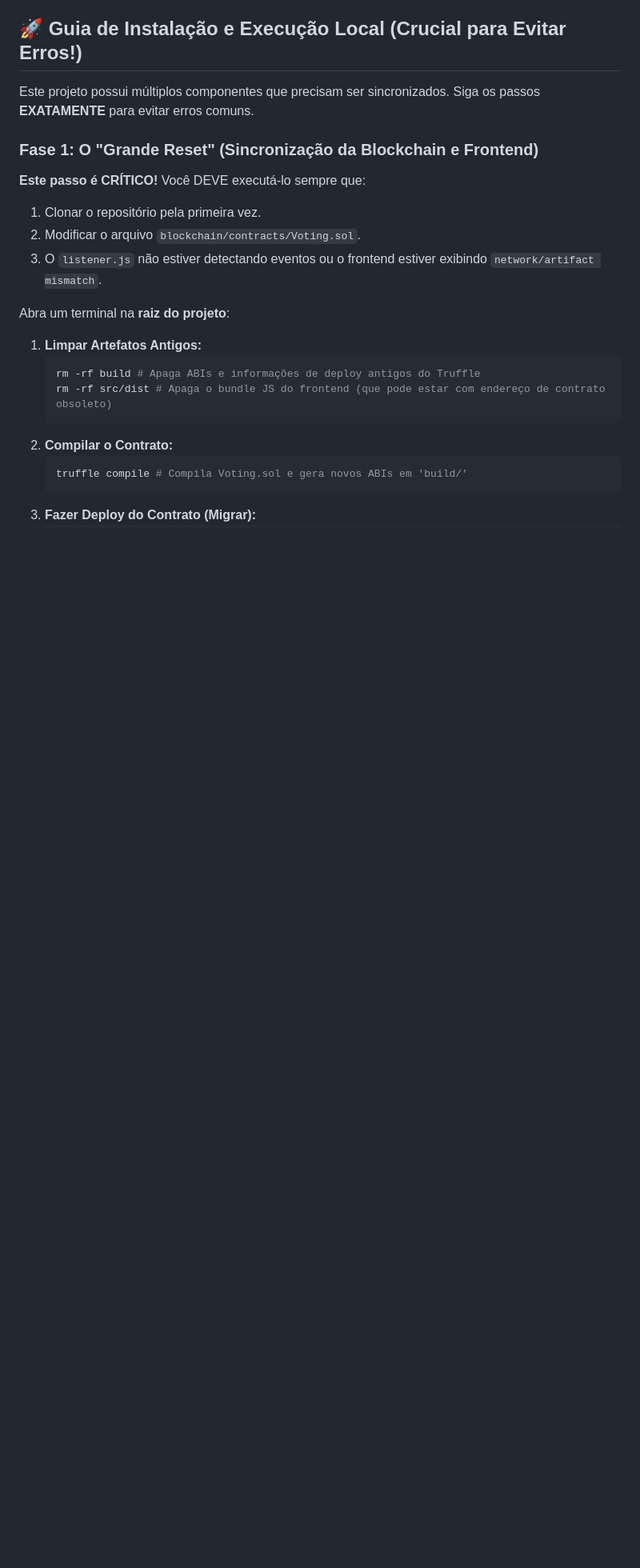
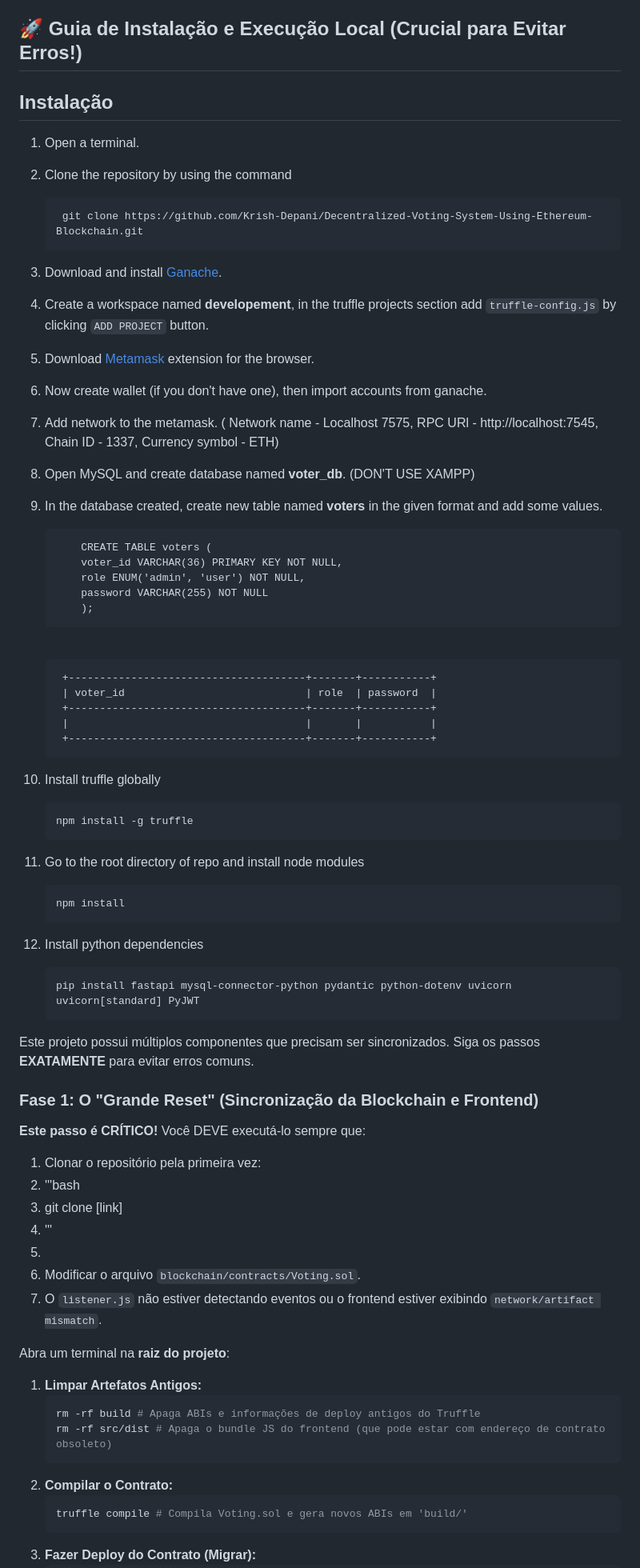
Before and after one commit to cltmelo/AI-Audited-Voting-System, a Markdown page: README.md, the part around one of its changes. Shown at 80% size. Drawn GitHub-style; blank space fills up the shorter version.

```diff
--- a/README.md
+++ b/README.md
@@ -43,14 +86,65 @@ Usuário (login.html) $\rightarrow$ Backend (FastAPI/MySQL) $\rightarrow$ Fronte
 
 ## 🚀 Guia de Instalação e Execução Local (Crucial para Evitar Erros!)
 
+## Instalação
+
+1. Open a terminal.
+
+2. Clone the repository by using the command
+
+        git clone https://github.com/Krish-Depani/Decentralized-Voting-System-Using-Ethereum-Blockchain.git
+
+3. Download and install [Ganache](https://trufflesuite.com/ganache/).
+
+4. Create a workspace named <b>developement</b>, in the truffle projects section add `truffle-config.js` by clicking `ADD PROJECT` button.
+
+5. Download [Metamask](https://metamask.io/download/) extension for the browser.
+
+6. Now create wallet (if you don't have one), then import accounts from ganache.
+
+7. Add network to the metamask. ( Network name - Localhost 7575, RPC URl - http://localhost:7545, Chain ID - 1337, Currency symbol - ETH)
+
+8. Open MySQL and create database named <b>voter_db</b>. (DON'T USE XAMPP)
+
+9. In the database created, create new table named <b>voters</b> in the given format and add some values.
+
+           CREATE TABLE voters (
+           voter_id VARCHAR(36) PRIMARY KEY NOT NULL,
+           role ENUM('admin', 'user') NOT NULL,
+           password VARCHAR(255) NOT NULL
+           );
+   <br>
+
+        +--------------------------------------+-------+-----------+
+        | voter_id                             | role  | password  |
+        +--------------------------------------+-------+-----------+
+        |                                      |       |           |
+        +--------------------------------------+-------+-----------+
+
+12. Install truffle globally
+
+        npm install -g truffle
+
+14. Go to the root directory of repo and install node modules
+
+        npm install
+
+15. Install python dependencies
+
+        pip install fastapi mysql-connector-python pydantic python-dotenv uvicorn uvicorn[standard] PyJWT
+
 Este projeto possui múltiplos componentes que precisam ser sincronizados. Siga os passos **EXATAMENTE** para evitar erros comuns.
 
 ### Fase 1: O "Grande Reset" (Sincronização da Blockchain e Frontend)
 
 **Este passo é CRÍTICO!** Você DEVE executá-lo sempre que:
-1.  Clonar o repositório pela primeira vez.
-2.  Modificar o arquivo `blockchain/contracts/Voting.sol`.
-3.  O `listener.js` não estiver detectando eventos ou o frontend estiver exibindo `network/artifact mismatch`.
+1.  Clonar o repositório pela primeira vez:
+2.  '''bash
+3.  git clone [link]
+4.  '''
+5.
+6.  Modificar o arquivo `blockchain/contracts/Voting.sol`.
+7.  O `listener.js` não estiver detectando eventos ou o frontend estiver exibindo `network/artifact mismatch`.
 
 Abra um terminal na **raiz do projeto**:
 
```
Also changed, not shown: other parts of README.md (+57 -6 lines).
